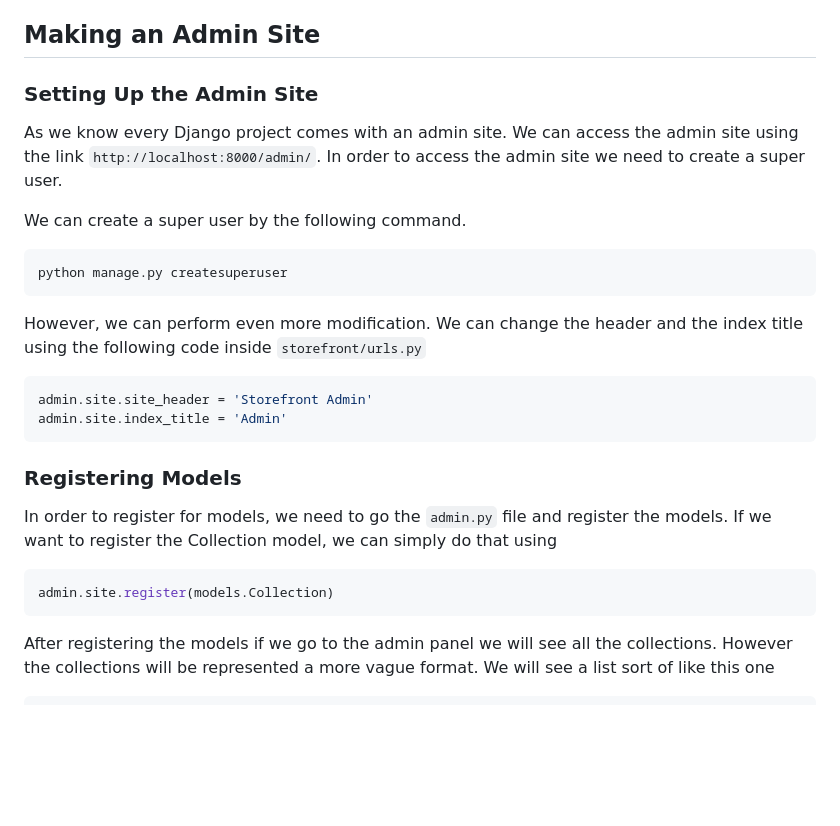
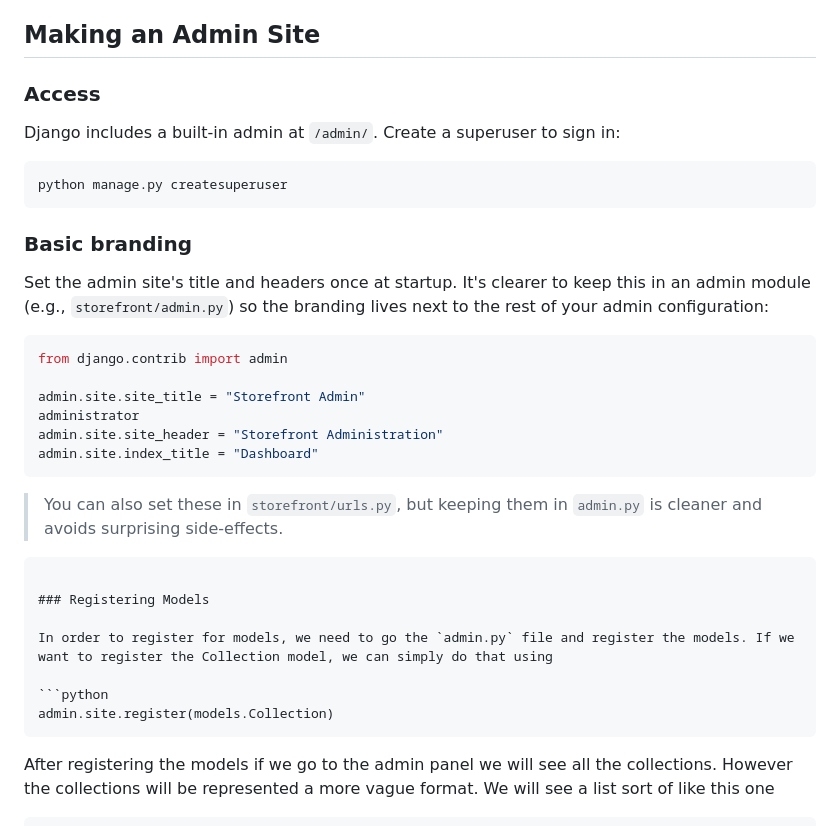
Before and after one commit to pritom169/django-an-introduction, a Markdown page: django-part1/README.md, the part around the change. Drawn GitHub-style; blank space fills up the shorter version.

Commit message:
[NOTES] Basic Branding

`````diff
--- a/django-part1/README.md
+++ b/django-part1/README.md
@@ -1159,22 +1159,30 @@ Tips:
 
 ## Making an Admin Site
 
-### Setting Up the Admin Site
-
-As we know every Django project comes with an admin site. We can access the admin site using the link `http://localhost:8000/admin/`. In order to access the admin site we need to create a super user.
-
-We can create a super user by the following command.
+### Access
+
+Django includes a built‑in admin at `/admin/`. Create a superuser to sign in:
 
 ```bash
 python manage.py createsuperuser
 ```
 
-However, we can perform even more modification. We can change the header and the index title using the following code inside `storefront/urls.py`
-
-```python
-admin.site.site_header = 'Storefront Admin'
-admin.site.index_title = 'Admin'
-```
+### Basic branding
+
+Set the admin site's title and headers once at startup. It's clearer to keep this in an admin module (e.g., `storefront/admin.py`) so the branding lives next to the rest of your admin configuration:
+
+```python
+from django.contrib import admin
+
+admin.site.site_title = "Storefront Admin"
+administrator
+admin.site.site_header = "Storefront Administration"
+admin.site.index_title = "Dashboard"
+```
+
+> You can also set these in `storefront/urls.py`, but keeping them in `admin.py` is cleaner and avoids surprising side‑effects.
+
+````
 
 ### Registering Models
 
@@ -1182,7 +1190,7 @@ In order to register for models, we need to go the `admin.py` file and register
 
 ```python
 admin.site.register(models.Collection)
-```
+````
 
 After registering the models if we go to the admin panel we will see all the collections. However the collections will be represented a more vague format. We will see a list sort of like this one
 
`````
